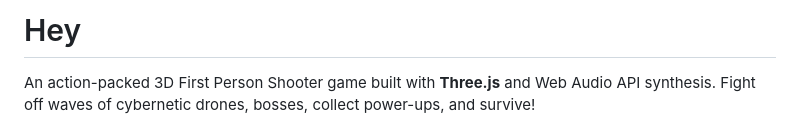
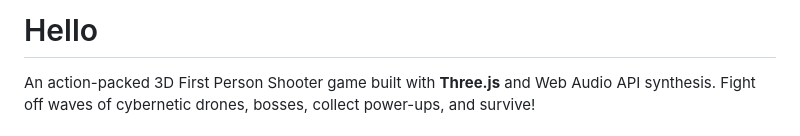
Before and after one commit to IsoRisu/risubot_sandbox, a Markdown page: README.md, the part around the change. GitHub-like rendering.

Commit message:
Sandbox update (1 file(s))

```diff
--- a/README.md
+++ b/README.md
@@ -1,4 +1,4 @@
-# Hey
+# Hello
 
 An action-packed 3D First Person Shooter game built with **Three.js** and Web Audio API synthesis. Fight off waves of cybernetic drones, bosses, collect power-ups, and survive!
 
```
